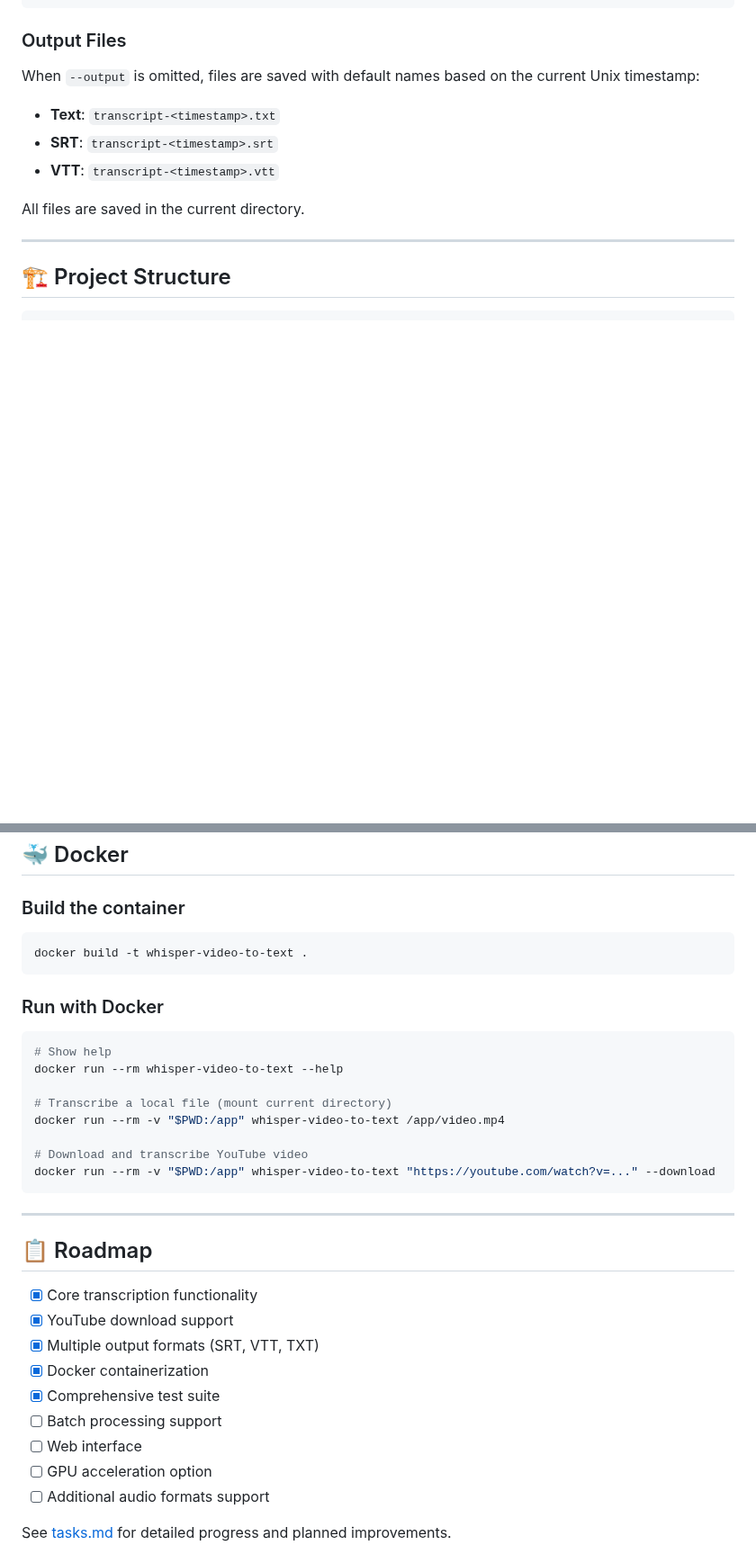
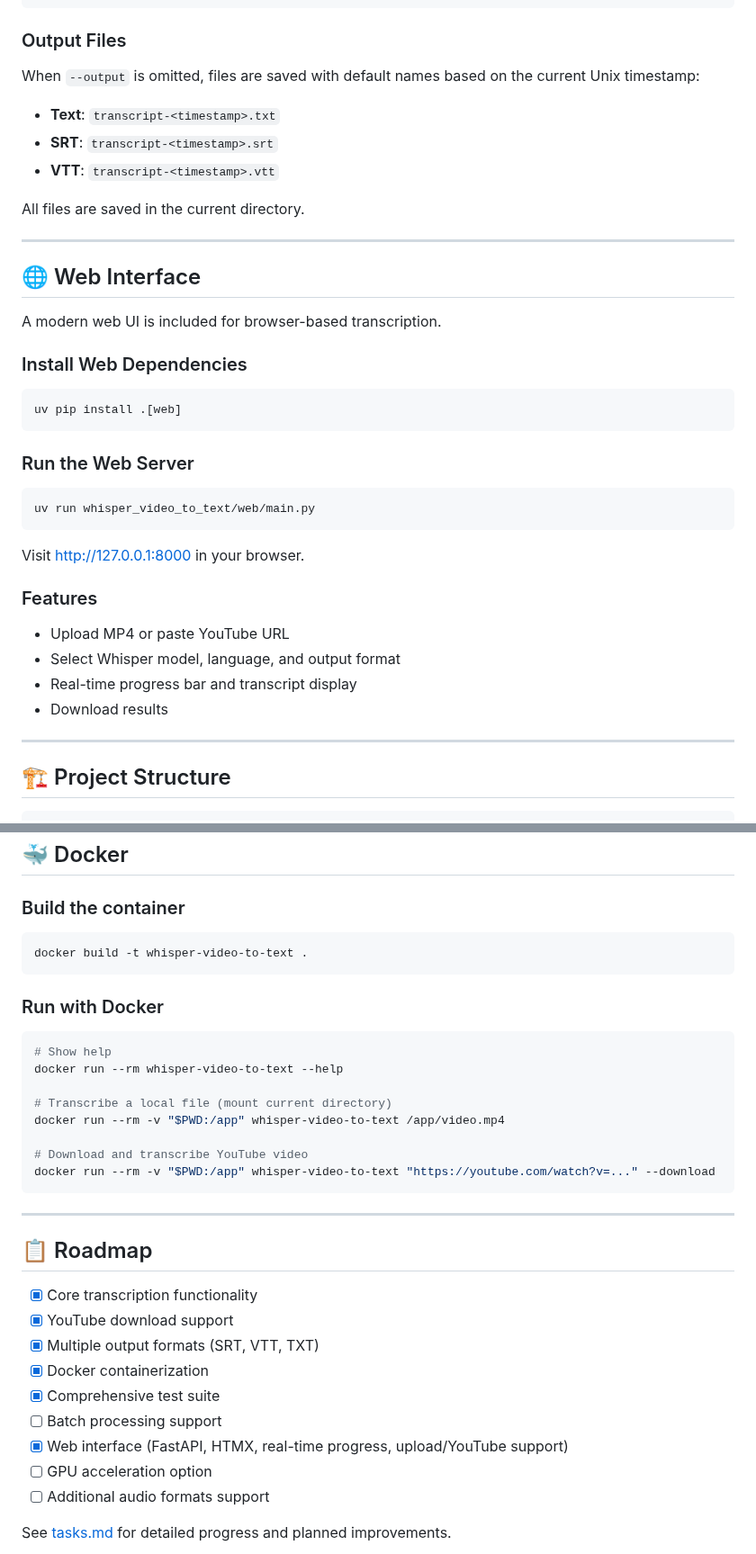
Before and after one commit to daryllundy/whisper-video-to-text, a Markdown page: README.md, 2 parts joined by grey strips. Shown at 90% size. Rendered like a GitHub page; blank space fills up the shorter version.

Commit message:
docs: add web interface usage and update roadmap

````diff
--- a/README.md
+++ b/README.md
@@ -159,11 +163,39 @@ uv run whisper_video_to_text video.mp4 --output my_transcript.txt
 ### Output Files
 
 When `--output` is omitted, files are saved with default names based on the current Unix timestamp:
+
 - **Text**: `transcript-<timestamp>.txt`
 - **SRT**: `transcript-<timestamp>.srt`
 - **VTT**: `transcript-<timestamp>.vtt`
 
 All files are saved in the current directory.
+
+---
+
+## 🌐 Web Interface
+
+A modern web UI is included for browser-based transcription.
+
+### Install Web Dependencies
+
+```bash
+uv pip install .[web]
+```
+
+### Run the Web Server
+
+```bash
+uv run whisper_video_to_text/web/main.py
+```
+
+Visit [http://127.0.0.1:8000](http://127.0.0.1:8000) in your browser.
+
+### Features
+
+- Upload MP4 or paste YouTube URL
+- Select Whisper model, language, and output format
+- Real-time progress bar and transcript display
+- Download results
 
 ---
 
@@ -214,11 +246,13 @@ pytest -v
 ## 🐳 Docker
 
 ### Build the container
+
 ```bash
 docker build -t whisper-video-to-text .
 ```
 
 ### Run with Docker
+
 ```bash
 # Show help
 docker run --rm whisper-video-to-text --help
@@ -229,17 +263,18 @@ docker run --rm -v "$PWD:/app" whisper-video-to-text /app/video.mp4
 # Download and transcribe YouTube video
 docker run --rm -v "$PWD:/app" whisper-video-to-text "https://youtube.com/watch?v=..." --download
 ```
+
 ---
 
 ## 📋 Roadmap
 
-- [x] Core transcription functionality
-- [x] YouTube download support
-- [x] Multiple output formats (SRT, VTT, TXT)
-- [x] Docker containerization
-- [x] Comprehensive test suite
+- [X] Core transcription functionality
+- [X] YouTube download support
+- [X] Multiple output formats (SRT, VTT, TXT)
+- [X] Docker containerization
+- [X] Comprehensive test suite
 - [ ] Batch processing support
-- [ ] Web interface
+- [X] Web interface (FastAPI, HTMX, real-time progress, upload/YouTube support)
 - [ ] GPU acceleration option
 - [ ] Additional audio formats support
 
````
Also changed, not shown: other parts of README.md (+6 -2 lines).
